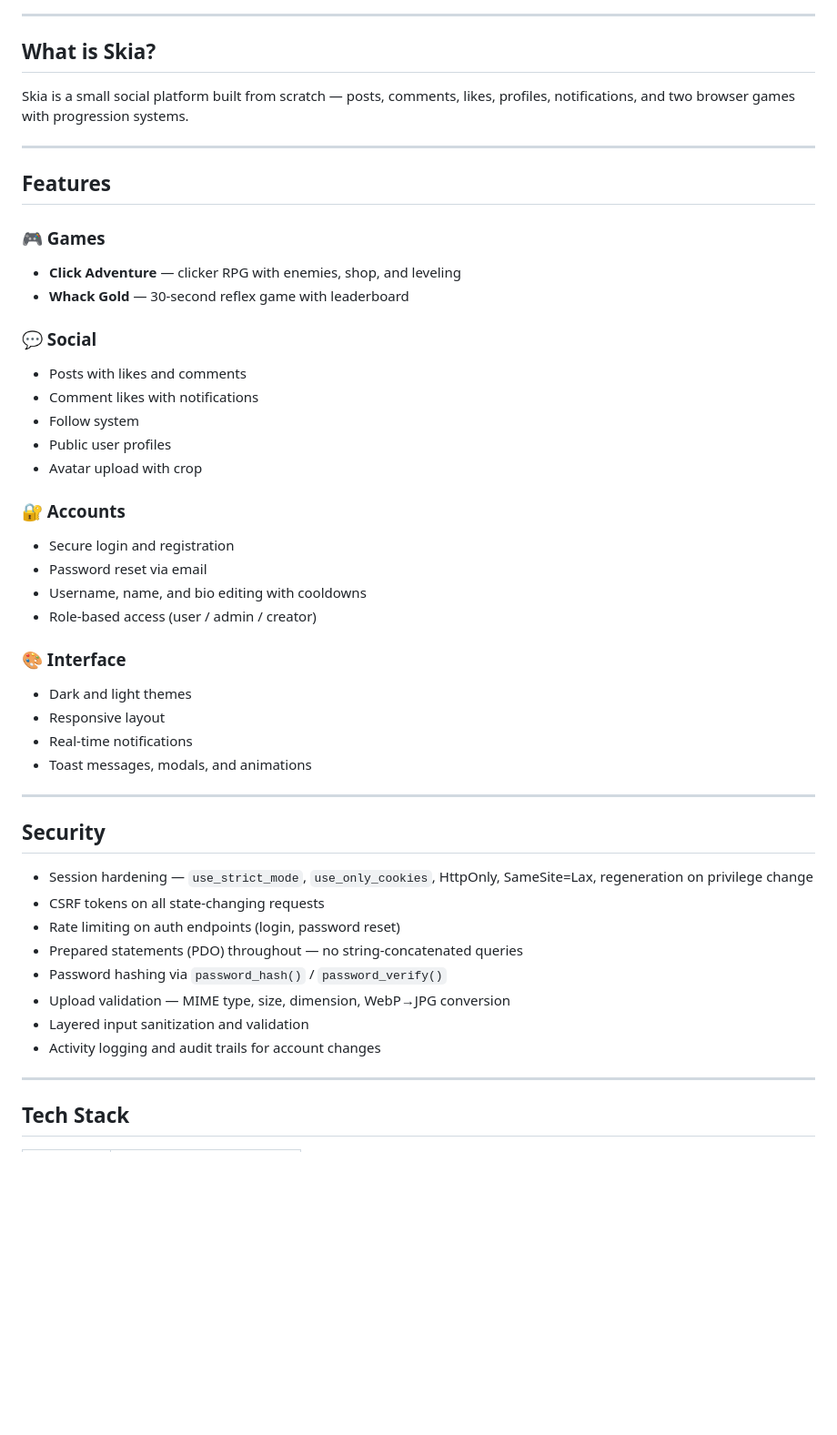
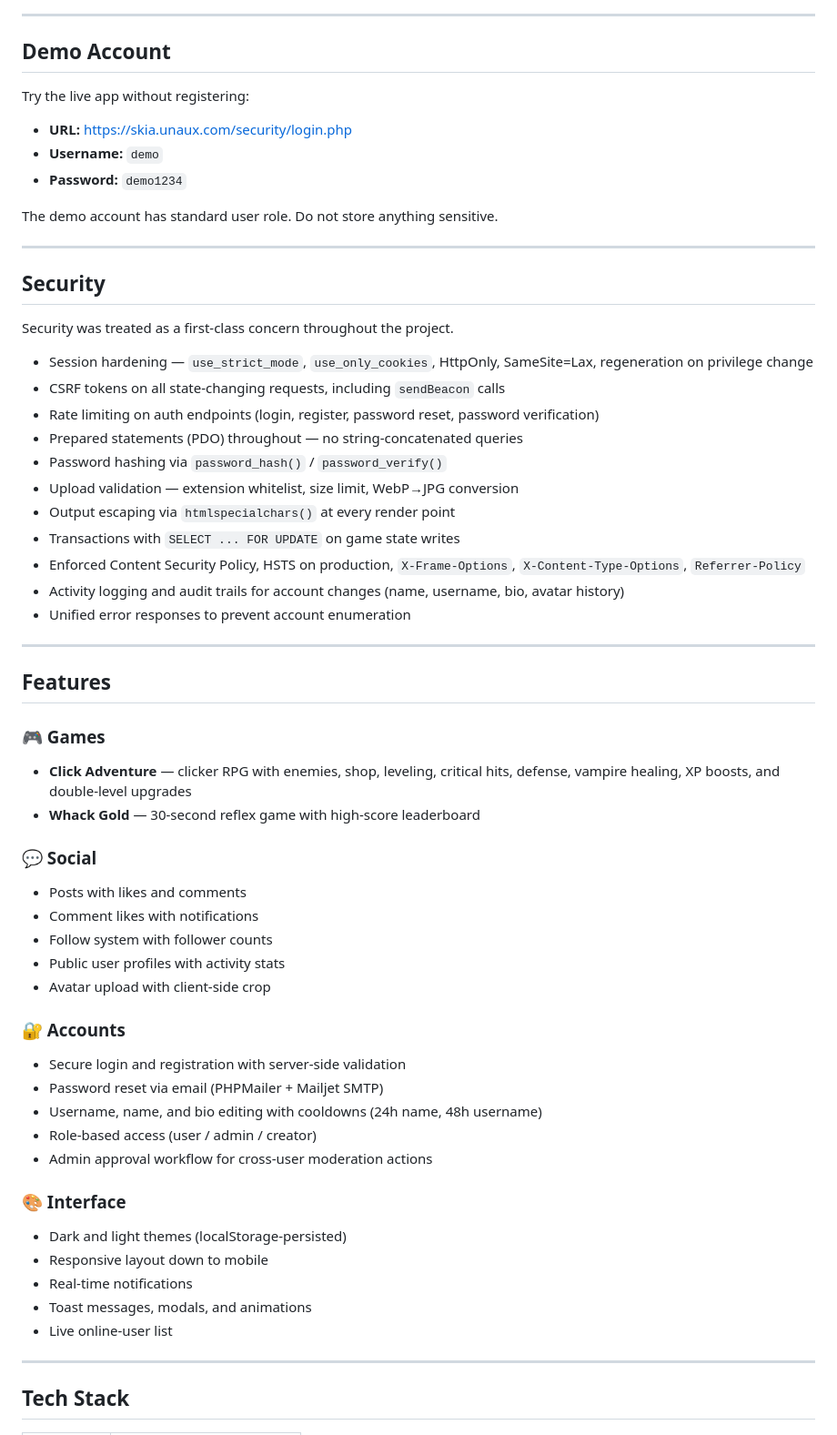
Before and after one commit to nyxerebion/Skia, a Markdown page: README.md, the part around one of its changes. Shown at 91% size. Drawn GitHub-style; blank space fills up the shorter version.

```diff
--- a/README.md
+++ b/README.md
@@ -26,9 +34,33 @@
 
 ---
 
-## What is Skia?
+## Demo Account
 
-Skia is a small social platform built from scratch — posts, comments, likes, profiles, notifications, and two browser games with progression systems.
+Try the live app without registering:
+
+- **URL:** https://skia.unaux.com/security/login.php
+- **Username:** `demo`
+- **Password:** `demo1234`
+
+The demo account has standard user role. Do not store anything sensitive.
+
+---
+
+## Security
+
+Security was treated as a first-class concern throughout the project.
+
+- Session hardening — `use_strict_mode`, `use_only_cookies`, HttpOnly, SameSite=Lax, regeneration on privilege change
+- CSRF tokens on all state-changing requests, including `sendBeacon` calls
+- Rate limiting on auth endpoints (login, register, password reset, password verification)
+- Prepared statements (PDO) throughout — no string-concatenated queries
+- Password hashing via `password_hash()` / `password_verify()`
+- Upload validation — extension whitelist, size limit, WebP→JPG conversion
+- Output escaping via `htmlspecialchars()` at every render point
+- Transactions with `SELECT ... FOR UPDATE` on game state writes
+- Enforced Content Security Policy, HSTS on production, `X-Frame-Options`, `X-Content-Type-Options`, `Referrer-Policy`
+- Activity logging and audit trails for account changes (name, username, bio, avatar history)
+- Unified error responses to prevent account enumeration
 
 ---
 
@@ -36,43 +68,32 @@ Skia is a small social platform built from scratch — posts, comments, likes, p
 
 ### 🎮 Games
 
-- **Click Adventure** — clicker RPG with enemies, shop, and leveling
-- **Whack Gold** — 30-second reflex game with leaderboard
+- **Click Adventure** — clicker RPG with enemies, shop, leveling, critical hits, defense, vampire healing, XP boosts, and double-level upgrades
+- **Whack Gold** — 30-second reflex game with high-score leaderboard
 
 ### 💬 Social
 
 - Posts with likes and comments
 - Comment likes with notifications
-- Follow system
-- Public user profiles
-- Avatar upload with crop
+- Follow system with follower counts
+- Public user profiles with activity stats
+- Avatar upload with client-side crop
 
 ### 🔐 Accounts
 
-- Secure login and registration
-- Password reset via email
-- Username, name, and bio editing with cooldowns
+- Secure login and registration with server-side validation
+- Password reset via email (PHPMailer + Mailjet SMTP)
+- Username, name, and bio editing with cooldowns (24h name, 48h username)
 - Role-based access (user / admin / creator)
+- Admin approval workflow for cross-user moderation actions
 
 ### 🎨 Interface
 
-- Dark and light themes
-- Responsive layout
+- Dark and light themes (localStorage-persisted)
+- Responsive layout down to mobile
 - Real-time notifications
 - Toast messages, modals, and animations
-
----
-
-## Security
-
-- Session hardening — `use_strict_mode`, `use_only_cookies`, HttpOnly, SameSite=Lax, regeneration on privilege change
-- CSRF tokens on all state-changing requests
-- Rate limiting on auth endpoints (login, password reset)
-- Prepared statements (PDO) throughout — no string-concatenated queries
-- Password hashing via `password_hash()` / `password_verify()`
-- Upload validation — MIME type, size, dimension, WebP→JPG conversion
-- Layered input sanitization and validation
-- Activity logging and audit trails for account changes
+- Live online-user list
 
 ---
 
```
Also changed, not shown: other parts of README.md (+94 -2 lines).
